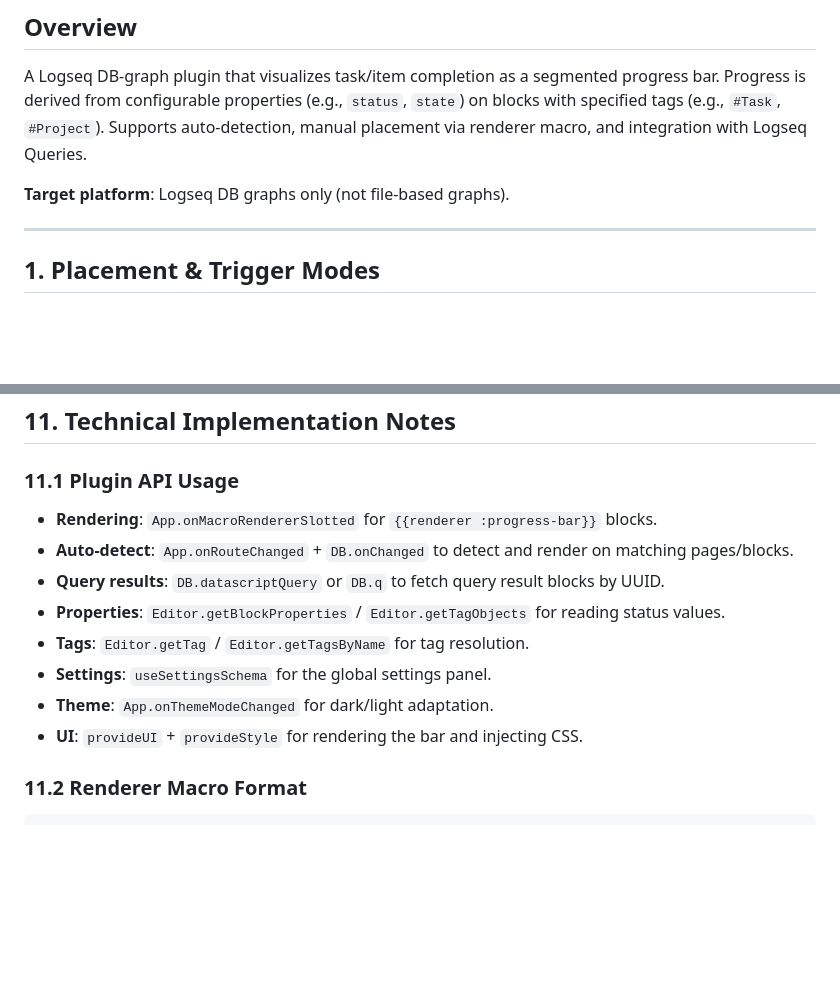
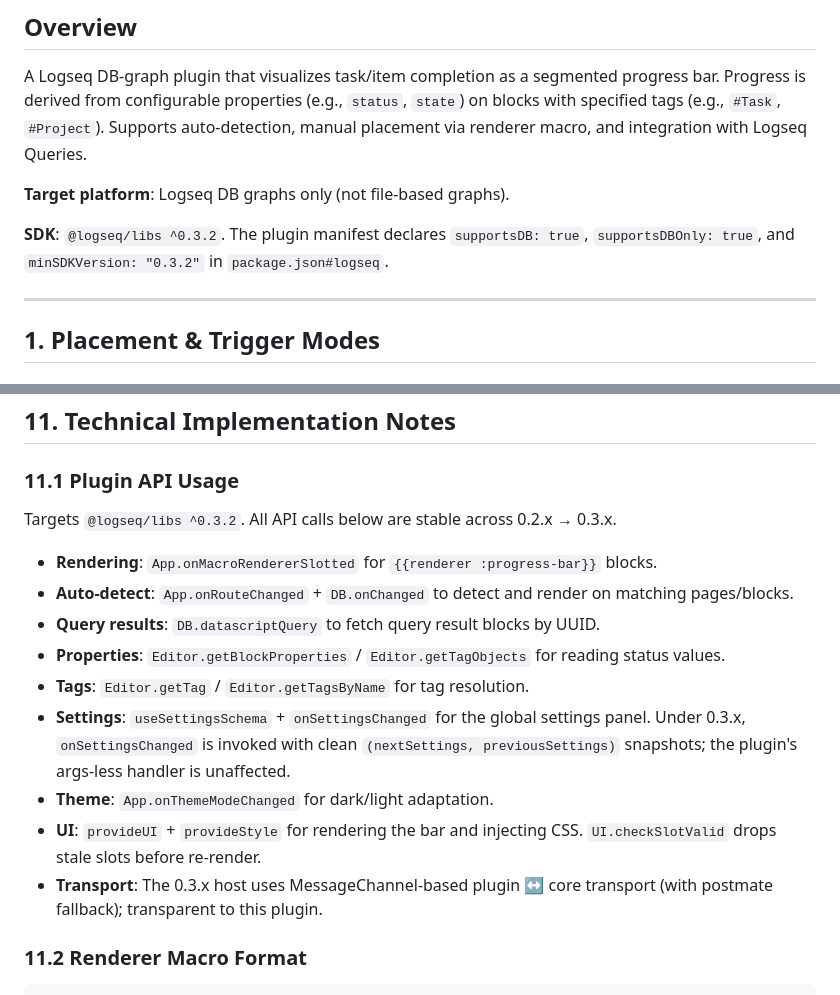
Before and after one commit to hdansou/logseq-progressbar, a Markdown page: REQUIREMENTS.md, 2 parts joined by grey strips. Drawn GitHub-style; blank space fills up the shorter version.

```diff
--- a/REQUIREMENTS.md
+++ b/REQUIREMENTS.md
@@ -5,6 +5,8 @@
 A Logseq DB-graph plugin that visualizes task/item completion as a segmented progress bar. Progress is derived from configurable properties (e.g., `status`, `state`) on blocks with specified tags (e.g., `#Task`, `#Project`). Supports auto-detection, manual placement via renderer macro, and integration with Logseq Queries.
 
 **Target platform**: Logseq DB graphs only (not file-based graphs).
+
+**SDK**: `@logseq/libs ^0.3.2`. The plugin manifest declares `supportsDB: true`, `supportsDBOnly: true`, and `minSDKVersion: "0.3.2"` in `package.json#logseq`.
 
 ---
 
@@ -233,14 +235,17 @@ Supported params in `{{renderer :progress-bar, ...}}`:
 
 ### 11.1 Plugin API Usage
 
+Targets `@logseq/libs ^0.3.2`. All API calls below are stable across 0.2.x → 0.3.x.
+
 - **Rendering**: `App.onMacroRendererSlotted` for `{{renderer :progress-bar}}` blocks.
 - **Auto-detect**: `App.onRouteChanged` + `DB.onChanged` to detect and render on matching pages/blocks.
-- **Query results**: `DB.datascriptQuery` or `DB.q` to fetch query result blocks by UUID.
+- **Query results**: `DB.datascriptQuery` to fetch query result blocks by UUID.
 - **Properties**: `Editor.getBlockProperties` / `Editor.getTagObjects` for reading status values.
 - **Tags**: `Editor.getTag` / `Editor.getTagsByName` for tag resolution.
-- **Settings**: `useSettingsSchema` for the global settings panel.
+- **Settings**: `useSettingsSchema` + `onSettingsChanged` for the global settings panel. Under 0.3.x, `onSettingsChanged` is invoked with clean `(nextSettings, previousSettings)` snapshots; the plugin's args-less handler is unaffected.
 - **Theme**: `App.onThemeModeChanged` for dark/light adaptation.
-- **UI**: `provideUI` + `provideStyle` for rendering the bar and injecting CSS.
+- **UI**: `provideUI` + `provideStyle` for rendering the bar and injecting CSS. `UI.checkSlotValid` drops stale slots before re-render.
+- **Transport**: The 0.3.x host uses MessageChannel-based plugin ↔ core transport (with postmate fallback); transparent to this plugin.
 
 ### 11.2 Renderer Macro Format
 
```
Also changed, not shown: CHANGELOG.md (+6 -2 lines), TASKS.md (+21 -0 lines).
